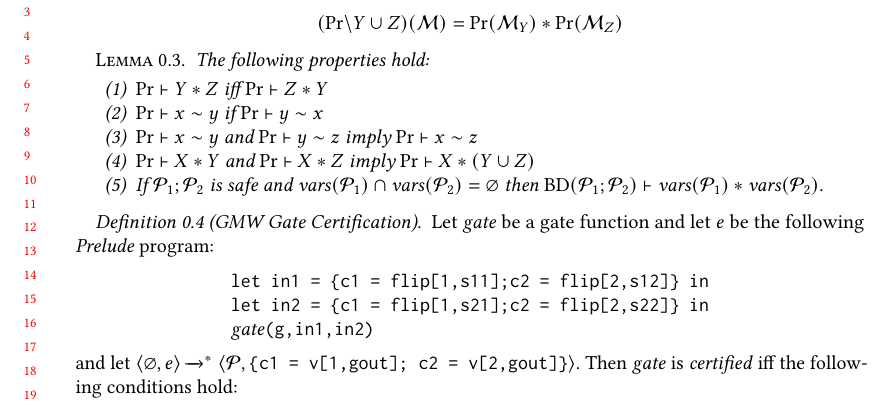
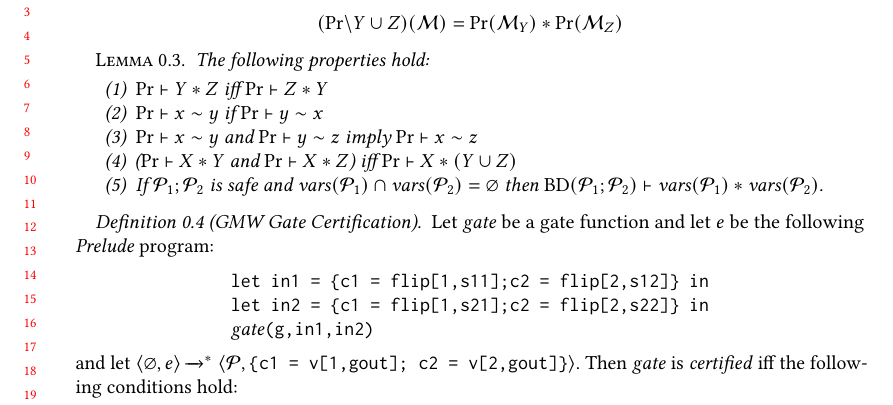
Before and after one commit to uvm-plaid/jpdf, a LaTeX paper (popl24/main.tex, which reads popl24/scratch.tex): part of page 2 of 4, cut so that both start at the same text. Compiled offline with pdfLaTeX.

Commit message:
checkpoint

```diff
--- a/popl24/scratch.tex
+++ b/popl24/scratch.tex
@@ -34,7 +34,7 @@ from \cite{barthe2019probabilistic} with the same denotations.
   \item $\sep{\pmf}{Y}{Z}$ iff $\sep{\pmf}{Z}{Y}$
   \item $\vc{\pmf}{x}{y}$ if  $\vc{\pmf}{y}{x}$
   \item $\vc{\pmf}{x}{y}$ and $\vc{\pmf}{y}{z}$ imply $\vc{\pmf}{x}{z}$
-  \item $\sep{\pmf}{X}{Y}$ and $\sep{\pmf}{X}{Z}$ imply $\sep{\pmf}{X}{(Y \cup Z)}$
+  \item ($\sep{\pmf}{X}{Y}$ and $\sep{\pmf}{X}{Z}$) iff $\sep{\pmf}{X}{(Y \cup Z)}$
   \item If $\prog_1;\prog_2$ is safe and $\vars(\prog_1) \cap \vars(\prog_2) = \varnothing$
     then $\sep{\progtt(\prog_1;\prog_2)}{\vars(\prog_1)}{\vars(\prog_2)}$.
   \end{enumerate}
```
